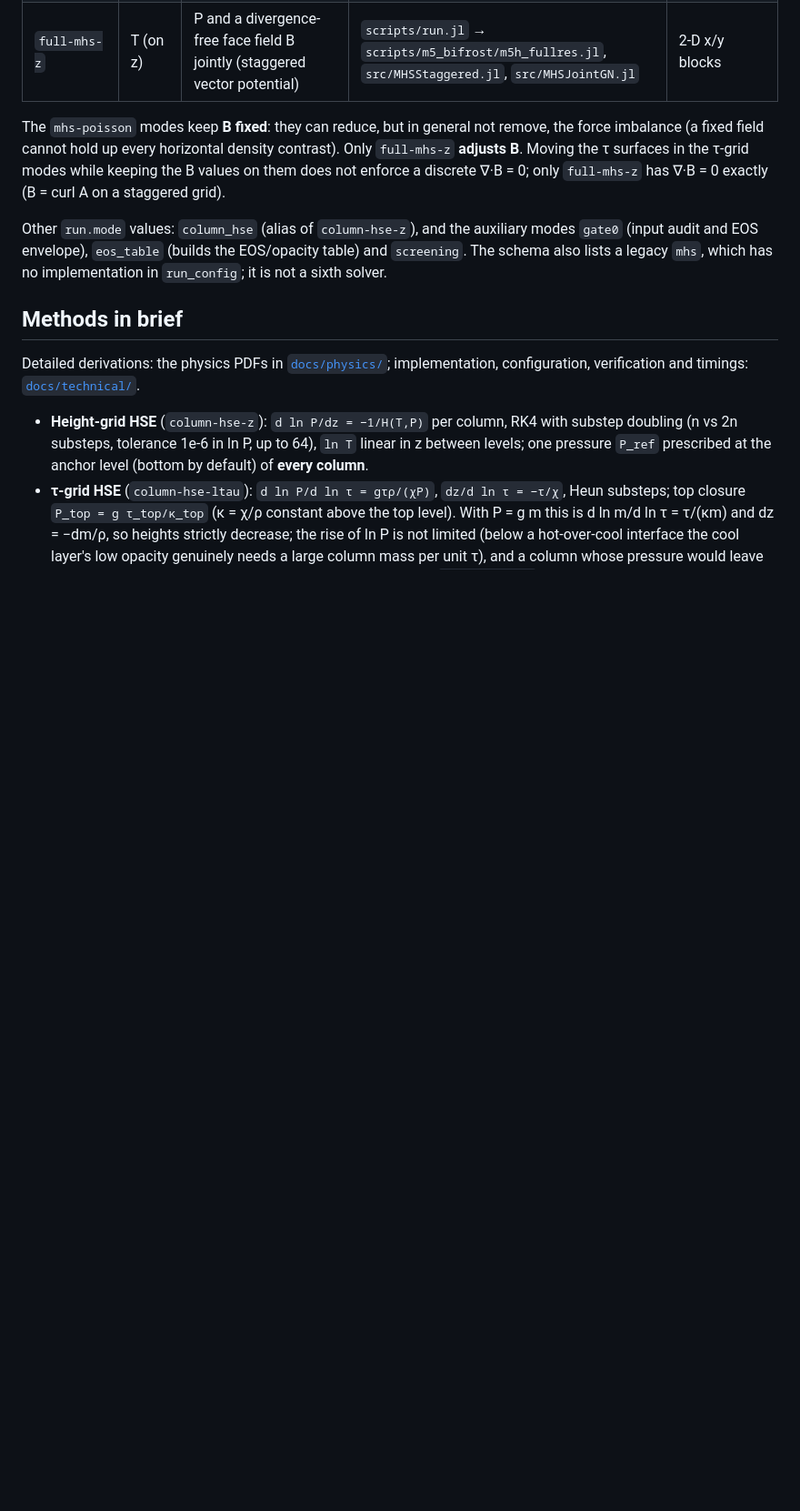
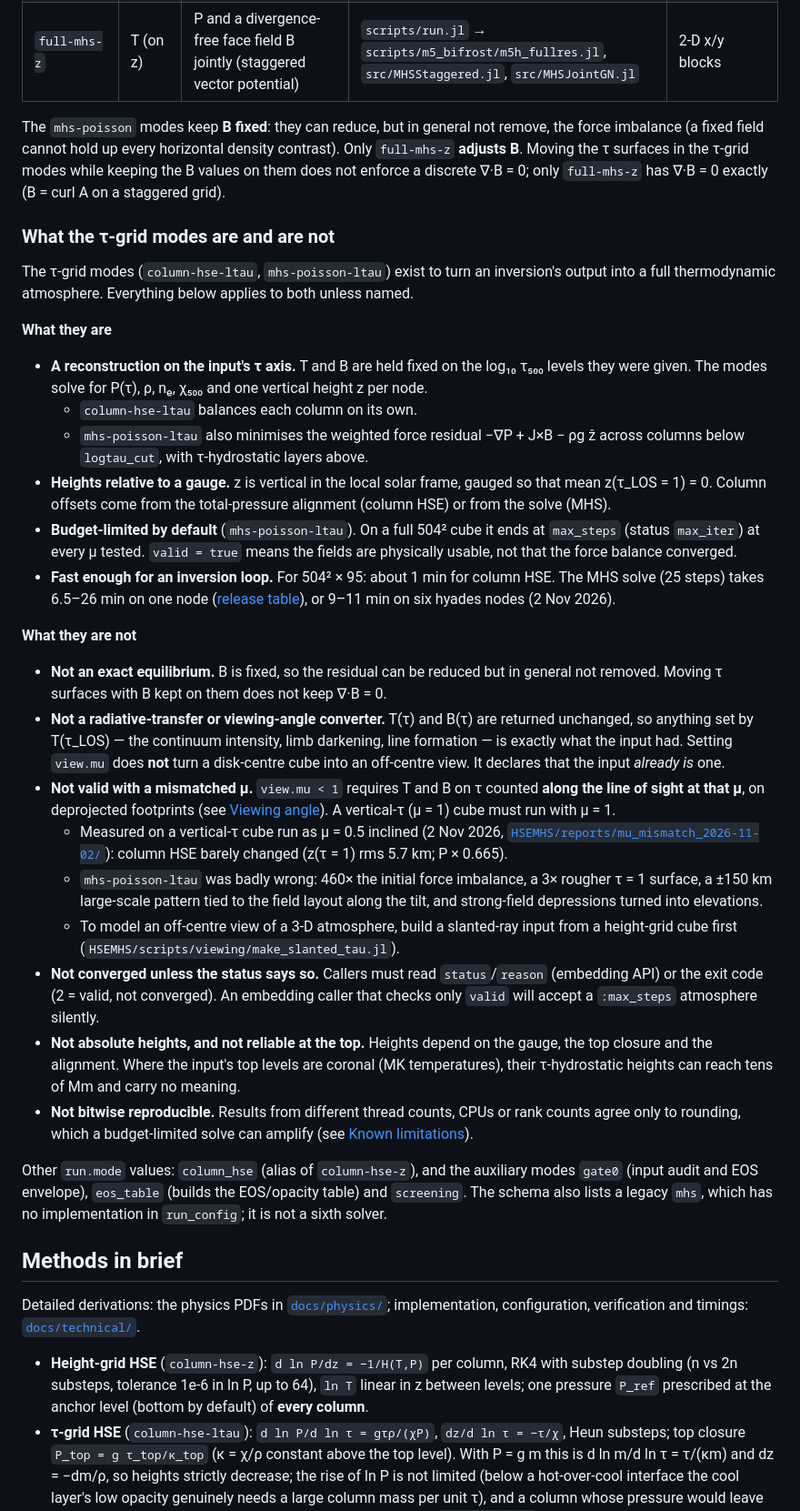
Before and after one commit to harshmathur1990/1DHSE3dMHS, a Markdown page: README.md, the part around one of its changes. Shown at 91% size. Rendered like a GitHub page; blank space fills up the shorter version.

Commit message:
README: "What the tau-grid modes are and are not" (fixed T, B on the input tau axis; heights relative to the gauge; budget-limited by default, valid is not converged; not an exact equilibrium; not a radiative-transfer or viewing-angle converter; view.mu < 1 needs tau along the line of sight at that mu, with the 2 Nov mu-mismatch measurements; callers must read status; top heights for coronal input; rounding dependence); status line for main; repository map lists the mu-mismatch report
Co-Authored-By: Claude Opus 5.5 <noreply@anthropic.com>
Claude-Session: https://claude.ai/code/session_01Ts9YTFqgoGsyLa24upaUH7

```diff
--- a/README.md
+++ b/README.md
@@ -44,6 +45,51 @@ The `mhs-poisson` modes keep **B fixed**: they can reduce, but in general not re
 cannot hold up every horizontal density contrast). Only `full-mhs-z` **adjusts B**. Moving the τ surfaces in the τ-grid
 modes while keeping the B values on them does not enforce a discrete ∇·B = 0; only `full-mhs-z` has ∇·B = 0 exactly
 (B = curl A on a staggered grid).
+
+### What the τ-grid modes are and are not
+
+The τ-grid modes (`column-hse-ltau`, `mhs-poisson-ltau`) exist to turn an inversion's output into a full
+thermodynamic atmosphere. Everything below applies to both unless named.
+
+**What they are**
+
+* **A reconstruction on the input's τ axis.** T and B are held fixed on the log₁₀ τ₅₀₀ levels they were given. The modes
+  solve for P(τ), ρ, nₑ, χ₅₀₀ and one vertical height z per node.
+  * `column-hse-ltau` balances each column on its own.
+  * `mhs-poisson-ltau` also minimises the weighted force residual −∇P + J×B − ρg ẑ across columns below `logtau_cut`, with
+    τ-hydrostatic layers above.
+* **Heights relative to a gauge.** z is vertical in the local solar frame, gauged so that mean z(τ_LOS = 1) = 0. Column
+  offsets come from the total-pressure alignment (column HSE) or from the solve (MHS).
+* **Budget-limited by default** (`mhs-poisson-ltau`). On a full 504² cube it ends at `max_steps` (status `max_iter`) at
+  every μ tested. `valid = true` means the fields are physically usable, not that the force balance converged.
+* **Fast enough for an inversion loop.** For 504² × 95: about 1 min for column HSE. The MHS solve (25 steps) takes 6.5–26
+  min on one node ([release table](#release-result-table-τ-grid-modes-29-oct-2026)), or 9–11 min on six hyades nodes
+  (2 Nov 2026).
+
+**What they are not**
+
+* **Not an exact equilibrium.** B is fixed, so the residual can be reduced but in general not removed. Moving τ surfaces
+  with B kept on them does not keep ∇·B = 0.
+* **Not a radiative-transfer or viewing-angle converter.** T(τ) and B(τ) are returned unchanged, so anything set by
+  T(τ_LOS) — the continuum intensity, limb darkening, line formation — is exactly what the input had. Setting `view.mu`
+  does **not** turn a disk-centre cube into an off-centre view. It declares that the input *already is* one.
+* **Not valid with a mismatched μ.** `view.mu < 1` requires T and B on τ counted **along the line of sight at that μ**, on
+  deprojected footprints (see [Viewing angle](#viewing-angle-τ-grid-modes)). A vertical-τ (μ = 1) cube must run with
+  μ = 1.
+  * Measured on a vertical-τ cube run as μ = 0.5 inclined (2 Nov 2026,
+    [`HSEMHS/reports/mu_mismatch_2026-11-02/`](HSEMHS/reports/mu_mismatch_2026-11-02/README.md)): column HSE barely
+    changed (z(τ = 1) rms 5.7 km; P × 0.665).
+  * `mhs-poisson-ltau` was badly wrong: 460× the initial force imbalance, a 3× rougher τ = 1 surface, a ±150 km
+    large-scale pattern tied to the field layout along the tilt, and strong-field depressions turned into elevations.
+  * To model an off-centre view of a 3-D atmosphere, build a slanted-ray input from a height-grid cube first
+    (`HSEMHS/scripts/viewing/make_slanted_tau.jl`).
+* **Not converged unless the status says so.** Callers must read `status`/`reason` (embedding API) or the exit code (2 =
+  valid, not converged). An embedding caller that checks only `valid` will accept a `:max_steps` atmosphere silently.
+* **Not absolute heights, and not reliable at the top.** Heights depend on the gauge, the top closure and the alignment.
+  Where the input's top levels are coronal (MK temperatures), their τ-hydrostatic heights can reach tens of Mm and carry
+  no meaning.
+* **Not bitwise reproducible.** Results from different thread counts, CPUs or rank counts agree only to rounding, which a
+  budget-limited solve can amplify (see [Known limitations](#known-limitations)).
 
 Other `run.mode` values: `column_hse` (alias of `column-hse-z`), and the auxiliary modes `gate0` (input audit and EOS
 envelope), `eos_table` (builds the EOS/opacity table) and `screening`. The schema also lists a legacy `mhs`, which has no
```
Also changed, not shown: other parts of README.md (+5 -3 lines).
